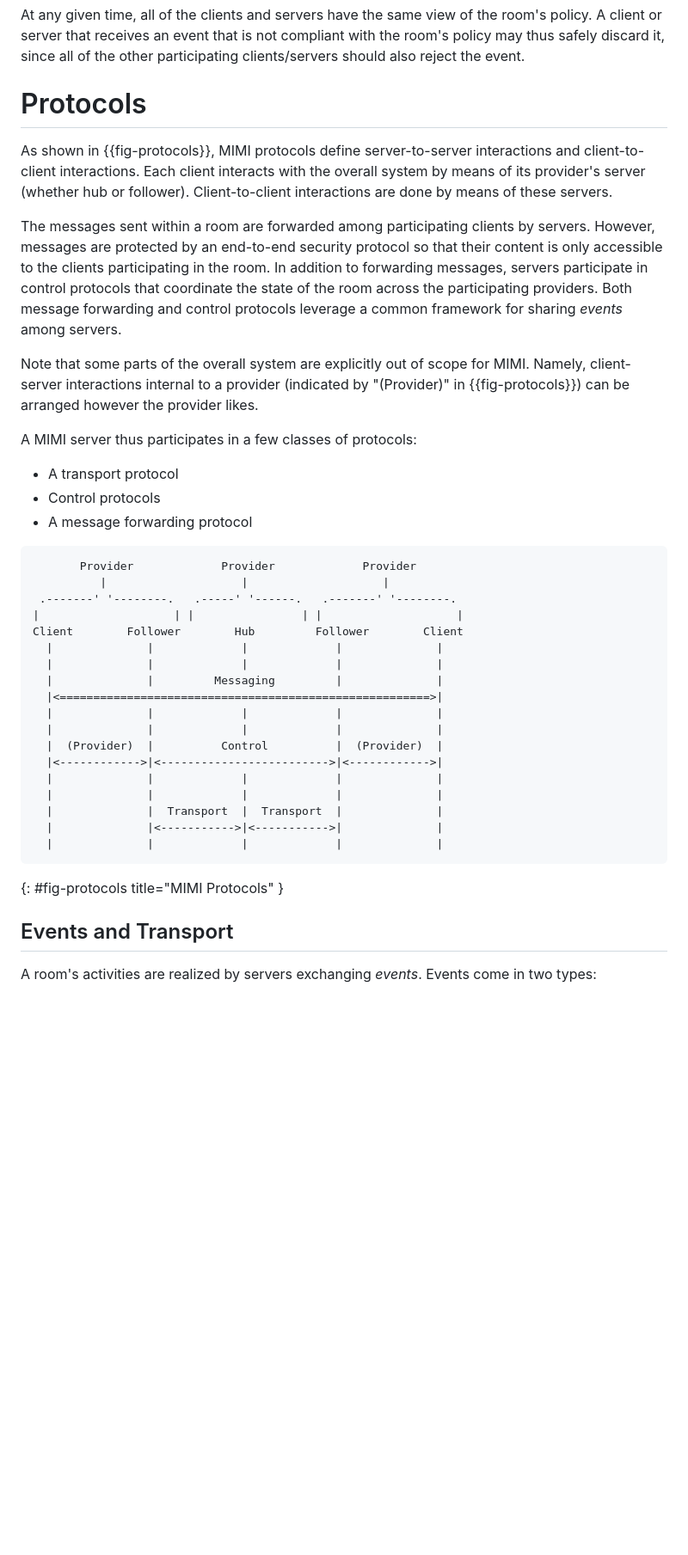
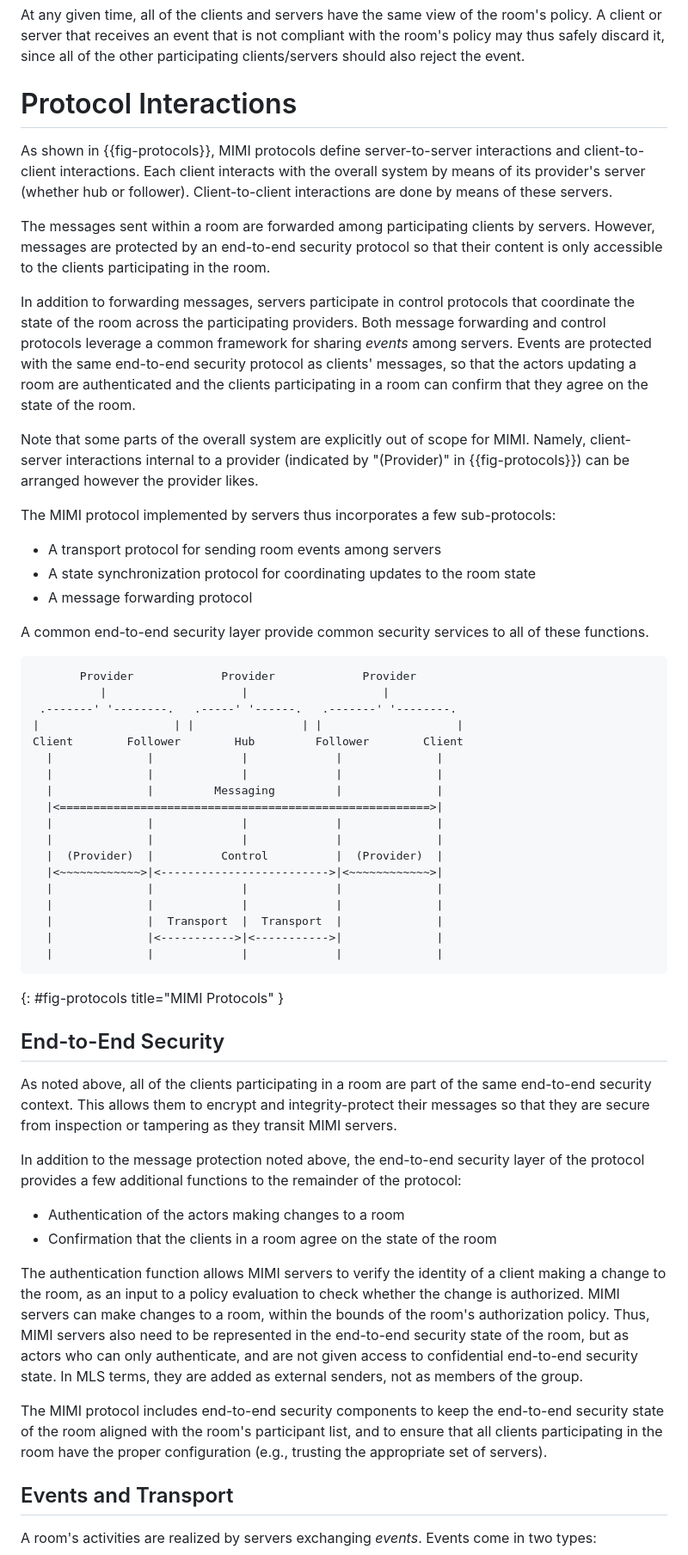
Before and after one commit to ietf-wg-mimi/mimi-arch, a Markdown page: draft-barnes-mimi-arch.md, the part around the change printed below. Shown: that part at 86% size. GitHub-like rendering; blank space fills up the shorter version.

Commit message:
Update to align with new concepts in mimi-protocol

```diff
--- a/draft-barnes-mimi-arch.md
+++ b/draft-barnes-mimi-arch.md
@@ -251,7 +251,7 @@ room's policy.  A client or server that receives an event that is not compliant
 with the room's policy may thus safely discard it, since all of the other
 participating clients/servers should also reject the event.
 
-# Protocols
+# Protocol Interactions
 
 As shown in {{fig-protocols}}, MIMI protocols define server-to-server interactions and
 client-to-client interactions.  Each client interacts with the overall system by
@@ -261,20 +261,27 @@ interactions are done by means of these servers.
 The messages sent within a room are forwarded among participating clients by
 servers.  However, messages are protected by an end-to-end security protocol so
 that their content is only accessible to the clients participating in the room.
+
 In addition to forwarding messages, servers participate in control protocols
 that coordinate the state of the room across the participating providers.  Both
 message forwarding and control protocols leverage a common framework for sharing
-_events_ among servers.
+_events_ among servers.  Events are protected with the same end-to-end security
+protocol as clients' messages, so that the actors updating a room are
+authenticated and the clients participating in a room can confirm that they
+agree on the state of the room.
 
 Note that some parts of the overall system are explicitly out of scope for MIMI.
 Namely, client-server interactions internal to a provider (indicated by
 "(Provider)" in {{fig-protocols}}) can be arranged however the provider likes.
 
-A MIMI server thus participates in a few classes of protocols:
+The MIMI protocol implemented by servers thus incorporates a few sub-protocols:
 
-* A transport protocol
-* Control protocols
+* A transport protocol for sending room events among servers
+* A state synchronization protocol for coordinating updates to the room state
 * A message forwarding protocol
+
+A common end-to-end security layer provide common security services to all of
+these functions.
 
 ~~~~~ aasvg
        Provider             Provider             Provider
@@ -289,7 +296,7 @@ Client        Follower        Hub         Follower        Client
   |              |             |             |              |
   |              |             |             |              |
   |  (Provider)  |          Control          |  (Provider)  |
-  |<------------>|<------------------------->|<------------>|
+  |<~~~~~~~~~~~~>|<------------------------->|<~~~~~~~~~~~~>|
   |              |             |             |              |
   |              |             |             |              |
   |              |  Transport  |  Transport  |              |
@@ -297,6 +304,34 @@ Client        Follower        Hub         Follower        Client
   |              |             |             |              |
 ~~~~~
 {: #fig-protocols title="MIMI Protocols" }
+
+## End-to-End Security
+
+As noted above, all of the clients participating in a room are part of the same
+end-to-end security context.  This allows them to encrypt and integrity-protect
+their messages so that they are secure from inspection or tampering as they
+transit MIMI servers.
+
+In addition to the message protection noted above, the end-to-end security layer
+of the protocol provides a few additional functions to the remainder of the
+protocol:
+
+* Authentication of the actors making changes to a room
+* Confirmation that the clients in a room agree on the state of the room
+
+The authentication function allows MIMI servers to verify the identity of a
+client making a change to the room, as an input to a policy evaluation to check
+whether the change is authorized.  MIMI servers can make changes to a room,
+within the bounds of the room's authorization policy.  Thus, MIMI servers also
+need to be represented in the end-to-end security state of the room, but as
+actors who can only authenticate, and are not given access to confidential
+end-to-end security state.  In MLS terms, they are added as external senders,
+not as members of the group.
+
+The MIMI protocol includes end-to-end security components to keep the end-to-end
+security state of the room aligned with the room's participant list, and to
+ensure that all clients participating in the room have the proper configuration
+(e.g., trusting the appropriate set of servers).
 
 ## Events and Transport
 
```
Also changed, not shown: other parts of draft-barnes-mimi-arch.md (+12 -13 lines).
